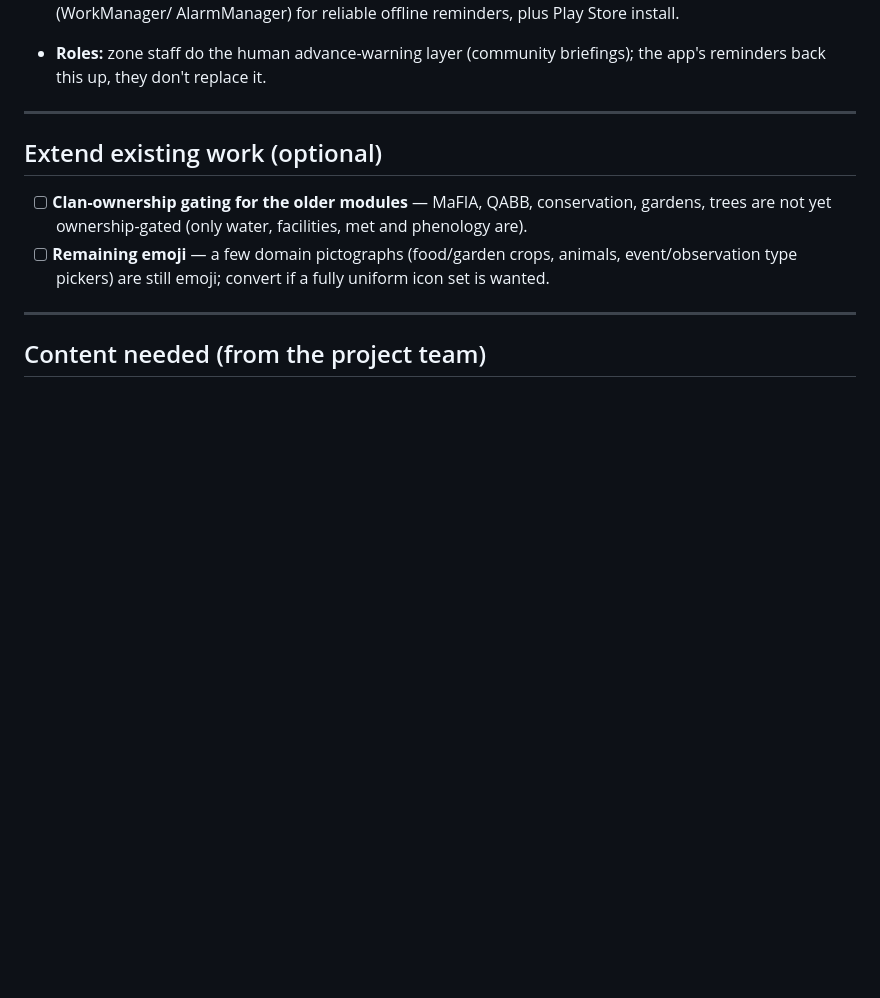
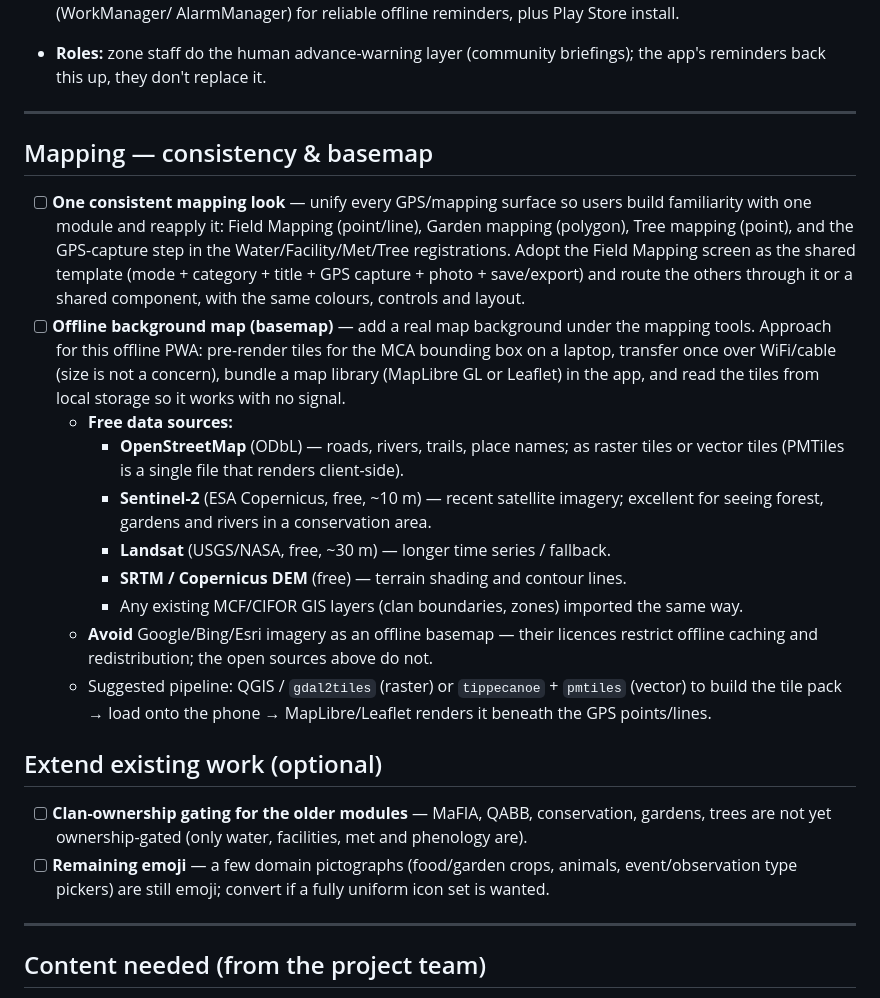
Before and after one commit to wtunsworth-a11y/MCA_App, a Markdown page: docs/TODO.md, the part around the change. Drawn GitHub-style; blank space fills up the shorter version.

Commit message:
TODO: unify mapping UIs + offline basemap (OSM/Sentinel-2/SRTM)
Co-Authored-By: Claude Opus 4.6 <noreply@anthropic.com>
Claude-Session: https://claude.ai/code/session_013CbsxbqQqY1A3X61ozPPMK

```diff
--- a/docs/TODO.md
+++ b/docs/TODO.md
@@ -140,6 +140,35 @@ is coordinator-defined and syncs down like the other registries.
 
 ---
 
+## Mapping — consistency & basemap
+
+- [ ] **One consistent mapping look** — unify every GPS/mapping surface so
+      users build familiarity with one module and reapply it: Field Mapping
+      (point/line), Garden mapping (polygon), Tree mapping (point), and the
+      GPS-capture step in the Water/Facility/Met/Tree registrations. Adopt the
+      Field Mapping screen as the shared template (mode + category + title +
+      GPS capture + photo + save/export) and route the others through it or a
+      shared component, with the same colours, controls and layout.
+- [ ] **Offline background map (basemap)** — add a real map background under
+      the mapping tools. Approach for this offline PWA: pre-render tiles for the
+      MCA bounding box on a laptop, transfer once over WiFi/cable (size is not a
+      concern), bundle a map library (MapLibre GL or Leaflet) in the app, and
+      read the tiles from local storage so it works with no signal.
+  - **Free data sources:**
+    - **OpenStreetMap** (ODbL) — roads, rivers, trails, place names; as raster
+      tiles or vector tiles (PMTiles is a single file that renders client-side).
+    - **Sentinel-2** (ESA Copernicus, free, ~10 m) — recent satellite imagery;
+      excellent for seeing forest, gardens and rivers in a conservation area.
+    - **Landsat** (USGS/NASA, free, ~30 m) — longer time series / fallback.
+    - **SRTM / Copernicus DEM** (free) — terrain shading and contour lines.
+    - Any existing MCF/CIFOR GIS layers (clan boundaries, zones) imported the
+      same way.
+  - **Avoid** Google/Bing/Esri imagery as an offline basemap — their licences
+    restrict offline caching and redistribution; the open sources above do not.
+  - Suggested pipeline: QGIS / `gdal2tiles` (raster) or `tippecanoe` + `pmtiles`
+    (vector) to build the tile pack → load onto the phone → MapLibre/Leaflet
+    renders it beneath the GPS points/lines.
+
 ## Extend existing work (optional)
 
 - [ ] **Clan-ownership gating for the older modules** — MaFIA, QABB,
```
